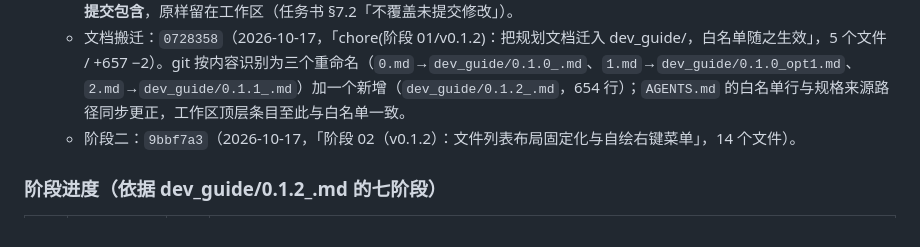
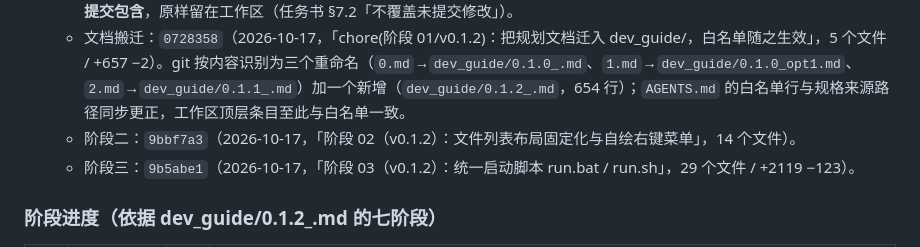
Before and after one commit to A1muE4aY/aimus-web-file-manager, a Markdown page: docs/CHANGELOG.md, the part around the change. GitHub-like rendering.

Commit message:
阶段 03 收尾：CHANGELOG 记入 v0.1.2 阶段三提交哈希

```diff
--- a/docs/CHANGELOG.md
+++ b/docs/CHANGELOG.md
@@ -28,6 +28,7 @@
   - 阶段一：`24fd0b2`（2026-10-17，「阶段 01（v0.1.2）：遗留问题复核、D1/D2 缺陷修复与回归」，20 个文件 / +889 −33）；收尾 `97e68d0`（把阶段一记入本文件）。用户既有的 `0.md`/`1.md`/`2.md` 删除与未跟踪的 `dev_guide/` **未被这两个提交包含**，原样留在工作区（任务书 §7.2「不覆盖未提交修改」）。
   - 文档搬迁：`0728358`（2026-10-17，「chore(阶段 01/v0.1.2)：把规划文档迁入 dev_guide/，白名单随之生效」，5 个文件 / +657 −2）。git 按内容识别为三个重命名（`0.md`→`dev_guide/0.1.0_.md`、`1.md`→`dev_guide/0.1.0_opt1.md`、`2.md`→`dev_guide/0.1.1_.md`）加一个新增（`dev_guide/0.1.2_.md`，654 行）；`AGENTS.md` 的白名单行与规格来源路径同步更正，工作区顶层条目至此与白名单一致。
   - 阶段二：`9bbf7a3`（2026-10-17，「阶段 02（v0.1.2）：文件列表布局固定化与自绘右键菜单」，14 个文件）。
+  - 阶段三：`9b5abe1`（2026-10-17，「阶段 03（v0.1.2）：统一启动脚本 run.bat / run.sh」，29 个文件 / +2119 −123）。
 
 ### 阶段进度（依据 dev_guide/0.1.2_.md 的七阶段）
 
```
Also changed, not shown: docs/reports/PHASE-03-LAUNCHER-v012.md (+2 -0 lines).
